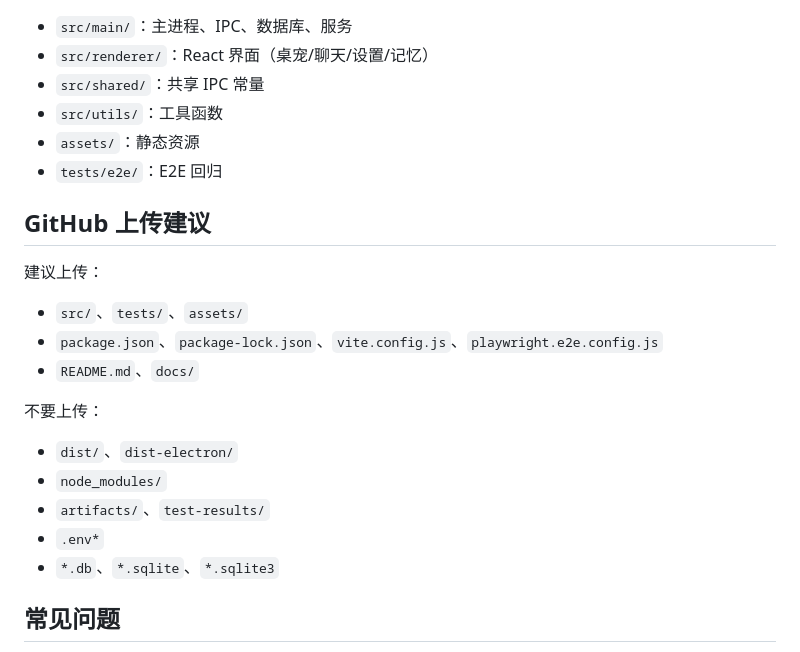
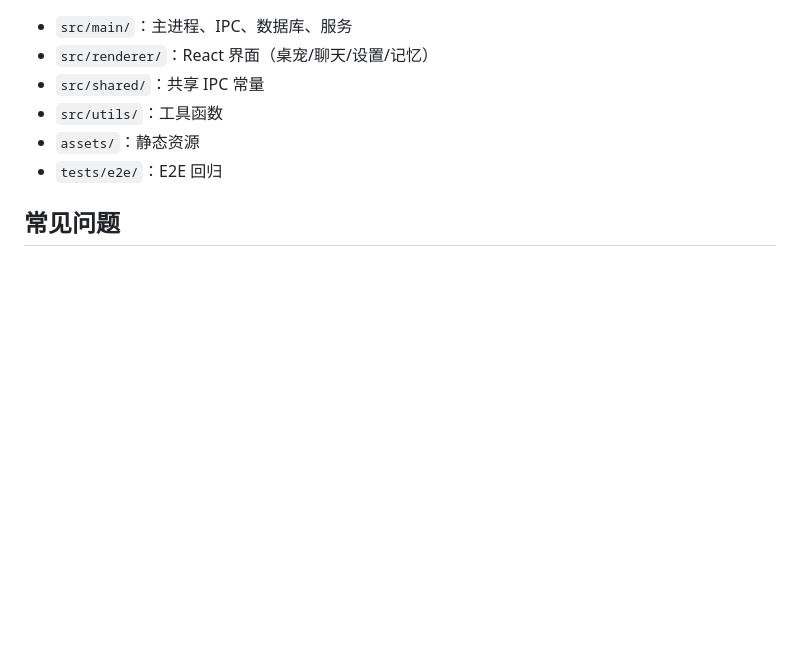
Before and after one commit to mn5449551-dot/muyu-desktop, a Markdown page: README.md, the part around the change. Rendered like a GitHub page; blank space fills up the shorter version.

Commit message:
docs: remove github upload guidance from readme

```diff
--- a/README.md
+++ b/README.md
@@ -127,22 +127,6 @@ git push origin v0.1.5
 - `assets/`：静态资源
 - `tests/e2e/`：E2E 回归
 
-## GitHub 上传建议
-
-建议上传：
-
-- `src/`、`tests/`、`assets/`
-- `package.json`、`package-lock.json`、`vite.config.js`、`playwright.e2e.config.js`
-- `README.md`、`docs/`
-
-不要上传：
-
-- `dist/`、`dist-electron/`
-- `node_modules/`
-- `artifacts/`、`test-results/`
-- `.env*`
-- `*.db`、`*.sqlite`、`*.sqlite3`
-
 ## 常见问题
 
 - 原生模块加载失败（`better-sqlite3`）
```
